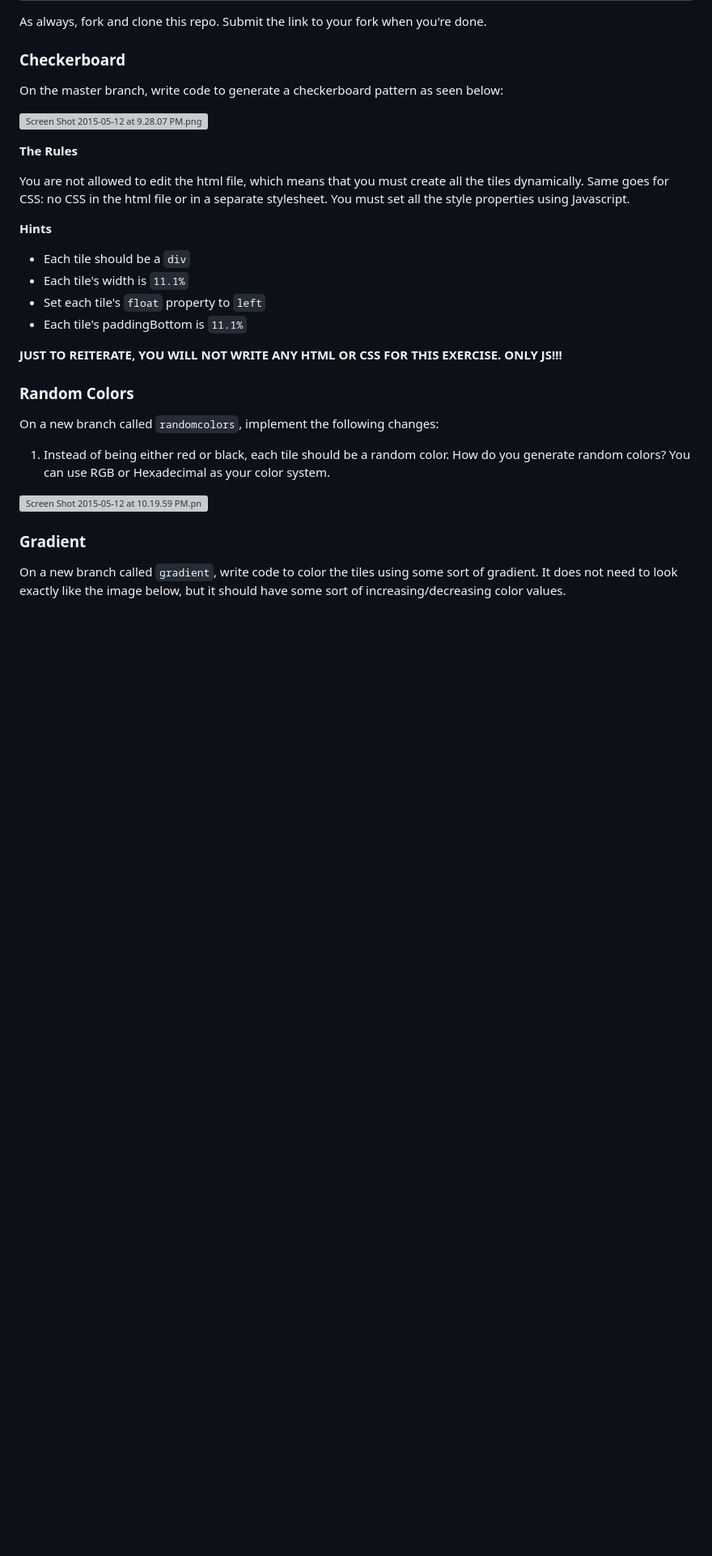
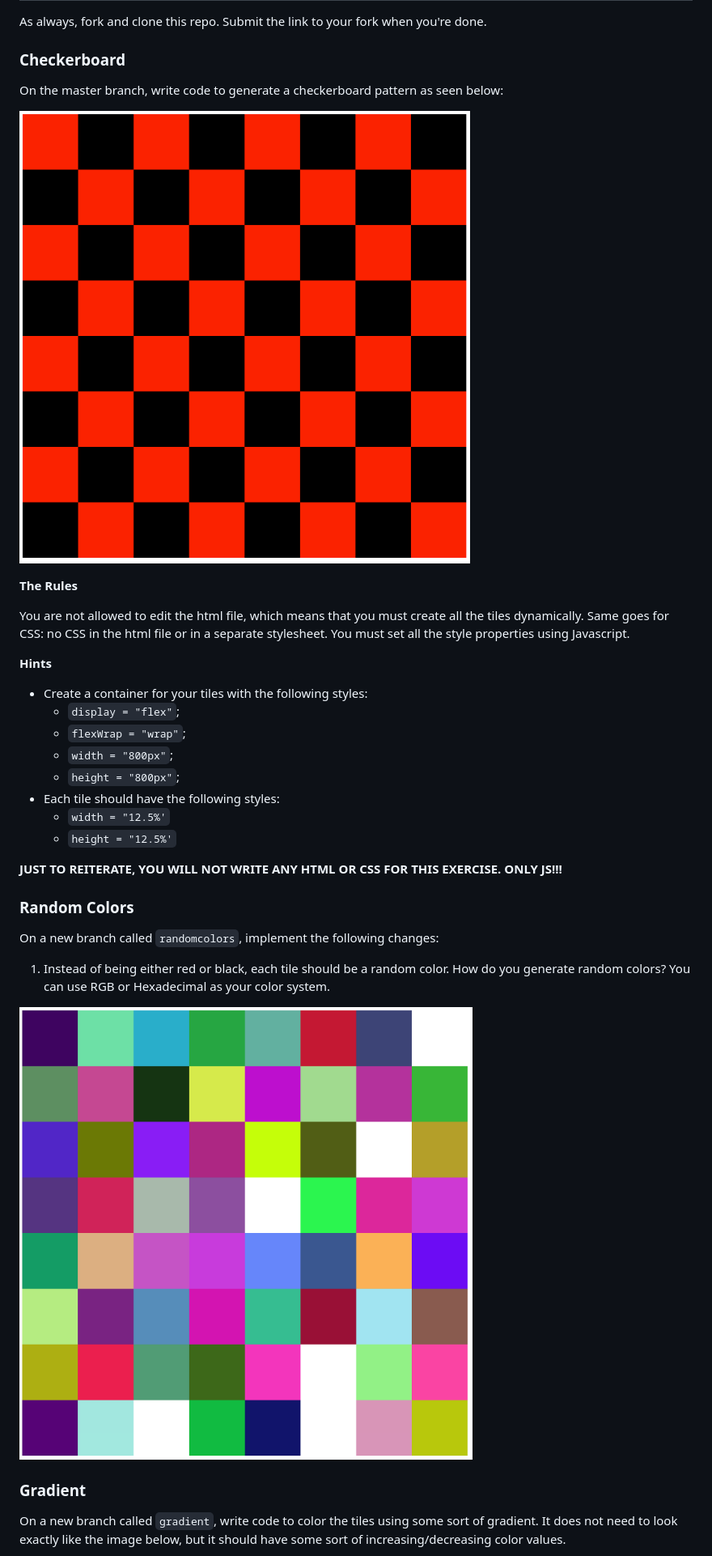
Before and after one commit to gSchool/checkerboard-exercise, a Markdown page: readme.md, the part around the change printed below. Shown: that part at 81% size. GitHub-like rendering; pictures changed too: images/basic.png (added), images/random.png (added); blank space fills up the shorter version; grey boxes are pictures that could not be loaded.

Commit message:
Modernize project and fix images

```diff
--- a/readme.md
+++ b/readme.md
@@ -6,7 +6,7 @@ As always, fork and clone this repo.  Submit the link to your fork when you're d
 
 On the master branch, write code to generate a checkerboard pattern as seen below:
 
-![Screen Shot 2015-05-12 at 9.28.07 PM.png](https://draftin.com:443/images/29112?token=H321vjS2Gw41xPTjzAyQEaanRGjm6cAAskSoQgbnGA3El3ojEIP8BRWE8sjyUGBBkd7o1MKNRCpIzYc32qvwsyQ)
+![Basic Checkerboard](images/basic.png)
 
 **The Rules**
 
@@ -14,10 +14,14 @@ You are not allowed to edit the html file, which means that you must create all
 
 **Hints**
 
-* Each tile should be a `div`
-* Each tile's width is `11.1%`
-* Set each tile's `float` property to `left`
-* Each tile's paddingBottom is `11.1%`
+* Create a container for your tiles with the following styles:
+    * `display = "flex"`;
+    * `flexWrap = "wrap"`;
+    * `width = "800px"`;
+    * `height = "800px"`;
+* Each tile should have the following styles:
+    * `width = "12.5%'`
+    * `height = "12.5%'`
 
 **JUST TO REITERATE, YOU WILL NOT WRITE ANY HTML OR CSS FOR THIS EXERCISE.  ONLY JS!!!**
 
@@ -27,7 +31,7 @@ On a new branch called `randomcolors`, implement the following changes:
 
 1. Instead of being either red or black, each tile should be a random color.  How do you generate random colors?  You can use RGB or Hexadecimal as your color system.
 
-![Screen Shot 2015-05-12 at 10.19.59 PM.png](https://draftin.com:443/images/29115?token=g0Da9o1sdpfxhhNjHJVQ2578h9pJatEhrE_4ysca-j-FXB3EX58CGJmXZT0087rlBo22A_MgqflTfIxhMsUfuV8)
+![Random Checkerboard](images/random.png)
 
 ### Gradient
 
```
Also changed, not shown: other parts of readme.md (+1 -1 lines), images/gradient.png (added), 1 other file.
